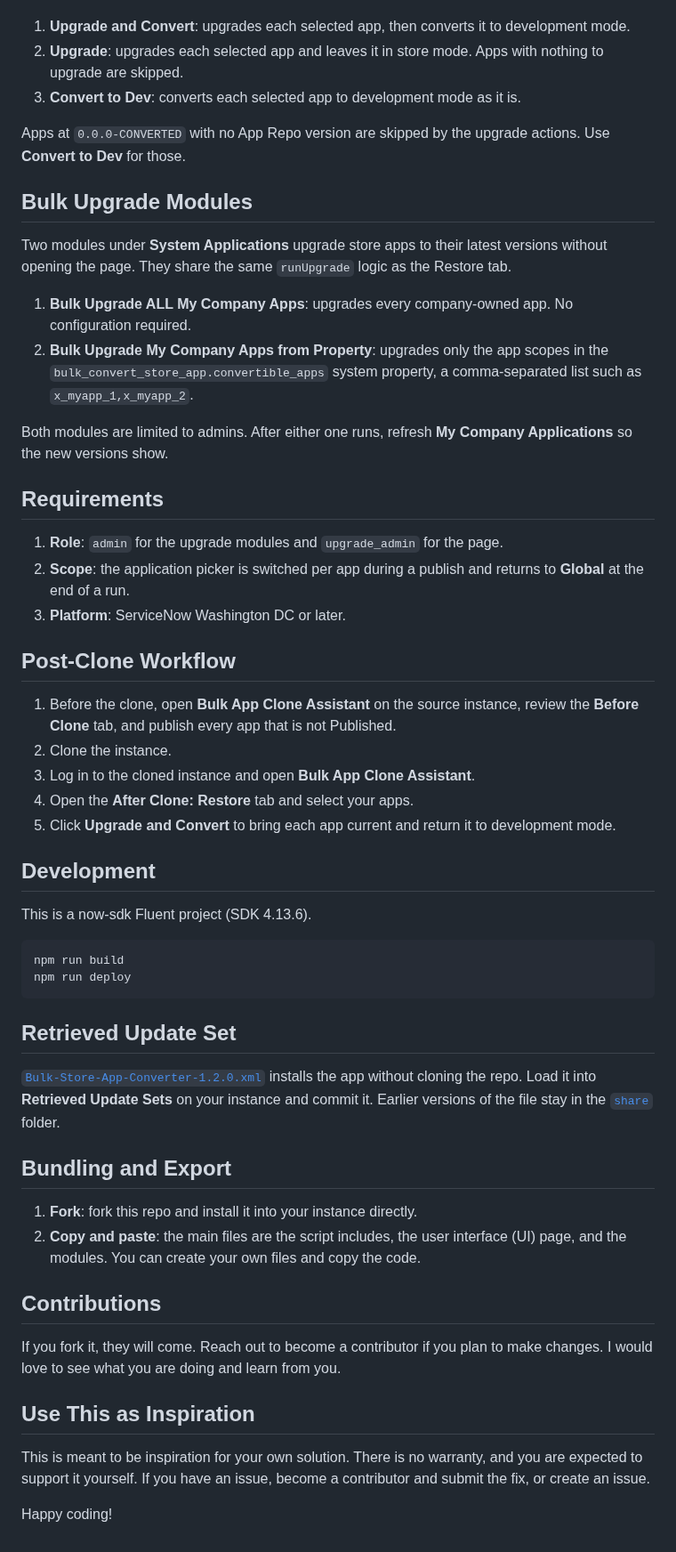
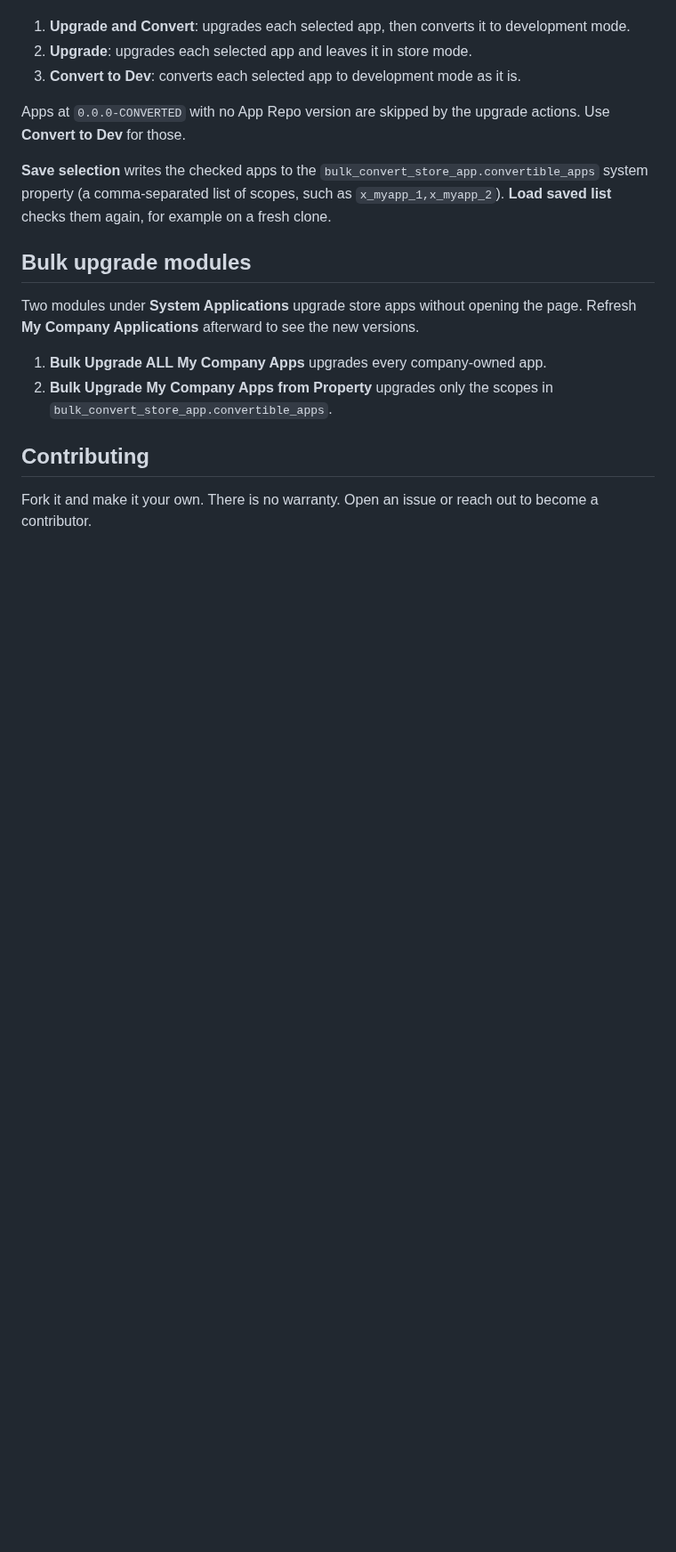
Before and after one commit to jon-lind-sn/bulk-store-app-converter, a Markdown page: README.md, the part around one of its changes. Shown at 89% size. Drawn GitHub-style; blank space fills up the shorter version.

````diff
--- a/README.md
+++ b/README.md
@@ -33,57 +45,19 @@ Lists the apps installed in store mode. Opening the tab refreshes My Company App
 
 1. **Upgrade and Convert**: upgrades each selected app, then converts it to development mode.
-2. **Upgrade**: upgrades each selected app and leaves it in store mode. Apps with nothing to upgrade are skipped.
+2. **Upgrade**: upgrades each selected app and leaves it in store mode.
 3. **Convert to Dev**: converts each selected app to development mode as it is.
 
 Apps at `0.0.0-CONVERTED` with no App Repo version are skipped by the upgrade actions. Use **Convert to Dev** for those.
 
-## Bulk Upgrade Modules
+**Save selection** writes the checked apps to the `bulk_convert_store_app.convertible_apps` system property (a comma-separated list of scopes, such as `x_myapp_1,x_myapp_2`). **Load saved list** checks them again, for example on a fresh clone.
 
-Two modules under **System Applications** upgrade store apps to their latest versions without opening the page. They share the same `runUpgrade` logic as the Restore tab.
+## Bulk upgrade modules
 
-1. **Bulk Upgrade ALL My Company Apps**: upgrades every company-owned app. No configuration required.
-2. **Bulk Upgrade My Company Apps from Property**: upgrades only the app scopes in the `bulk_convert_store_app.convertible_apps` system property, a comma-separated list such as `x_myapp_1,x_myapp_2`.
+Two modules under **System Applications** upgrade store apps without opening the page. Refresh **My Company Applications** afterward to see the new versions.
 
-Both modules are limited to admins. After either one runs, refresh **My Company Applications** so the new versions show.
+1. **Bulk Upgrade ALL My Company Apps** upgrades every company-owned app.
+2. **Bulk Upgrade My Company Apps from Property** upgrades only the scopes in `bulk_convert_store_app.convertible_apps`.
 
-## Requirements
+## Contributing
 
-1. **Role**: `admin` for the upgrade modules and `upgrade_admin` for the page.
-2. **Scope**: the application picker is switched per app during a publish and returns to **Global** at the end of a run.
-3. **Platform**: ServiceNow Washington DC or later.
-
-## Post-Clone Workflow
-
-1. Before the clone, open **Bulk App Clone Assistant** on the source instance, review the **Before Clone** tab, and publish every app that is not Published.
-2. Clone the instance.
-3. Log in to the cloned instance and open **Bulk App Clone Assistant**.
-4. Open the **After Clone: Restore** tab and select your apps.
-5. Click **Upgrade and Convert** to bring each app current and return it to development mode.
-
-## Development
-
-This is a now-sdk Fluent project (SDK 4.13.6).
-
-```bash
-npm run build
-npm run deploy
-```
-
-## Retrieved Update Set
-
-[`Bulk-Store-App-Converter-1.2.0.xml`](share/Bulk-Store-App-Converter-1.2.0.xml) installs the app without cloning the repo. Load it into **Retrieved Update Sets** on your instance and commit it. Earlier versions of the file stay in the [`share`](share) folder.
-
-## Bundling and Export
-
-1. **Fork**: fork this repo and install it into your instance directly.
-2. **Copy and paste**: the main files are the script includes, the user interface (UI) page, and the modules. You can create your own files and copy the code.
-
-## Contributions
-
-If you fork it, they will come. Reach out to become a contributor if you plan to make changes. I would love to see what you are doing and learn from you.
-
-## Use This as Inspiration
-
-This is meant to be inspiration for your own solution. There is no warranty, and you are expected to support it yourself. If you have an issue, become a contributor and submit the fix, or create an issue.
-
-Happy coding!
+Fork it and make it your own. There is no warranty. Open an issue or reach out to become a contributor.
````
Also changed, not shown: other parts of README.md (+28 -16 lines), bulk-store-app-converter.jpg (deleted), images/before-clone.jpg (added).
